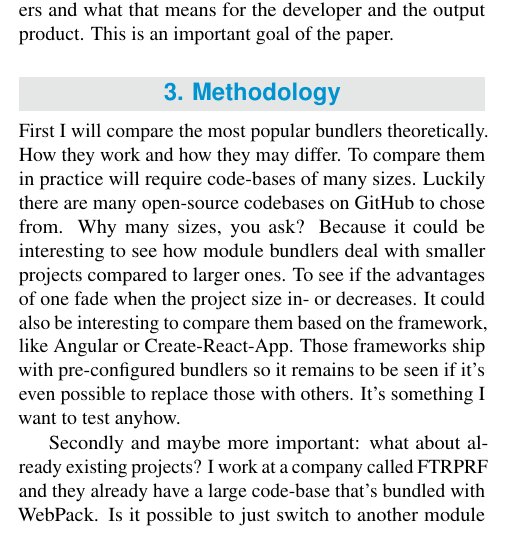
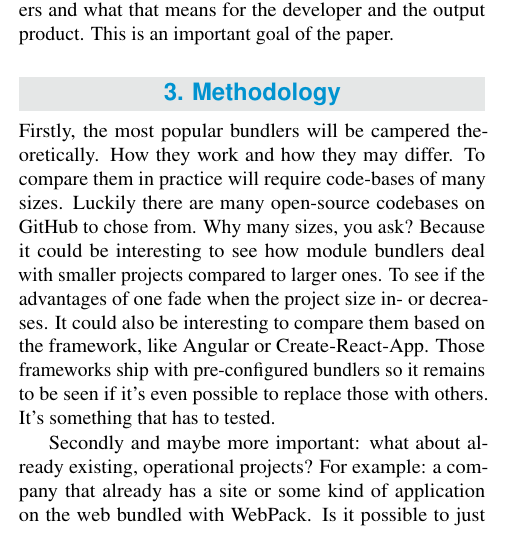
Before and after one commit to MaximVansteenkiste/Bachelorproef, a LaTeX document (voorstel/naam_voornaam_voorstel.tex, which reads voorstel/voorstel-inhoud.tex): part of one column of page 1 of 2, cut so that both start at the same text. Compiled offline with pdfLaTeX.

Commit message:
Voorstel revised

```diff
--- a/voorstel/voorstel-inhoud.tex
+++ b/voorstel/voorstel-inhoud.tex
@@ -21,10 +21,10 @@ Much can already be found about module bundlers online. On the website or GitHub
 \section{Methodology}
 \label{sec:methodologie}
 
-First I will compare the most popular bundlers theoretically. How they work and how they may differ.
-To compare them in practice will require code-bases of many sizes. Luckily there are many open-source codebases on GitHub to chose from. Why many sizes, you ask? Because it could be interesting to see how module bundlers deal with smaller projects compared to larger ones. To see if the advantages of one fade when the project size in- or decreases. It could also be interesting to compare them based on the framework, like Angular or Create-React-App. Those frameworks ship with pre-configured bundlers so it remains to be seen if it's even possible to replace those with others. It's something I want to test anyhow.
+Firstly, the most popular bundlers will be campered theoretically. How they work and how they may differ.
+To compare them in practice will require code-bases of many sizes. Luckily there are many open-source codebases on GitHub to chose from. Why many sizes, you ask? Because it could be interesting to see how module bundlers deal with smaller projects compared to larger ones. To see if the advantages of one fade when the project size in- or decreases. It could also be interesting to compare them based on the framework, like Angular or Create-React-App. Those frameworks ship with pre-configured bundlers so it remains to be seen if it's even possible to replace those with others. It's something that has to tested.
 
-Secondly and maybe more important: what about already existing projects? I work at a company called FTRPRF and they already have a large code-base that's bundled with WebPack. Is it possible to just switch to another module bundler? What hurdles have to be overcome to do so and what are the benefits?
+Secondly and maybe more important: what about already existing, operational projects? For example: a company that already has a site or some kind of application on the web bundled with WebPack. Is it possible to just switch to another module bundler? What hurdles have to be overcome to do so and what are the benefits?
 
 Testing many code-bases and observing the differences in numerous categories is necessary. One important category is the developer experience: how easy is it to install? How simple or complex are the config file and plugins. There are a lot of things to consider.
 
```
Also changed, not shown: voorstel/naam_voornaam_voorstel.pdf, voorstel/voorstel-inhoud.tex (2 more changed lines), 7 other files.
